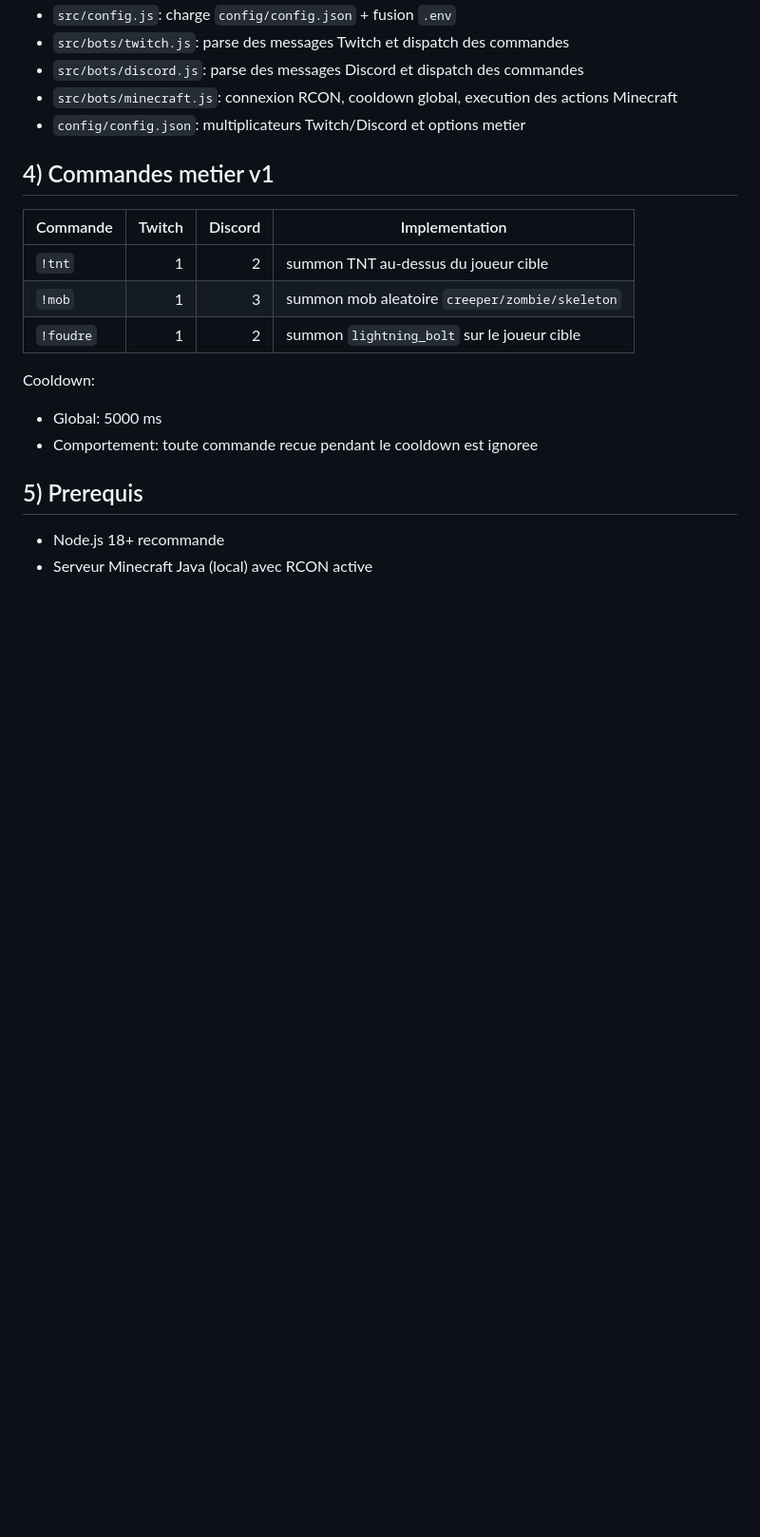
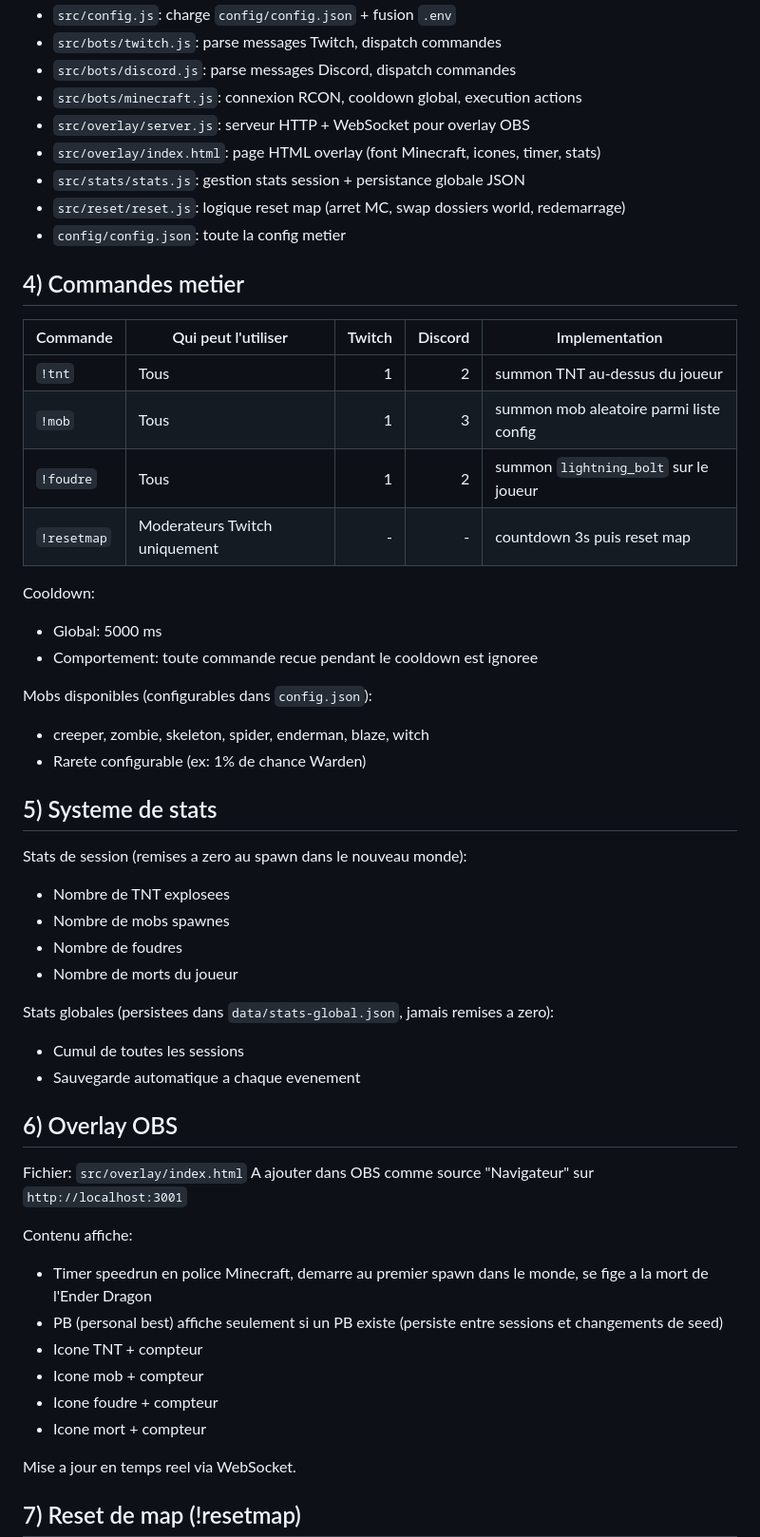
Before and after one commit to TheArabicMonster/Minecraft-tchat-controller, a Markdown page: README.md, the part around one of its changes. Shown at 95% size. GitHub-like rendering; blank space fills up the shorter version.

```diff
--- a/README.md
+++ b/README.md
@@ -54,22 +67,56 @@ Fichiers principaux:
 - `src/config.js`: charge `config/config.json` + fusion `.env`
-- `src/bots/twitch.js`: parse des messages Twitch et dispatch des commandes
-- `src/bots/discord.js`: parse des messages Discord et dispatch des commandes
-- `src/bots/minecraft.js`: connexion RCON, cooldown global, execution des actions Minecraft
-- `config/config.json`: multiplicateurs Twitch/Discord et options metier
+- `src/bots/twitch.js`: parse messages Twitch, dispatch commandes
+- `src/bots/discord.js`: parse messages Discord, dispatch commandes
+- `src/bots/minecraft.js`: connexion RCON, cooldown global, execution actions
+- `src/overlay/server.js`: serveur HTTP + WebSocket pour overlay OBS
+- `src/overlay/index.html`: page HTML overlay (font Minecraft, icones, timer, stats)
+- `src/stats/stats.js`: gestion stats session + persistance globale JSON
+- `src/reset/reset.js`: logique reset map (arret MC, swap dossiers world, redemarrage)
+- `config/config.json`: toute la config metier
 
-## 4) Commandes metier v1
+## 4) Commandes metier
 
-| Commande | Twitch | Discord | Implementation |
-|---|---:|---:|---|
-| `!tnt` | 1 | 2 | summon TNT au-dessus du joueur cible |
-| `!mob` | 1 | 3 | summon mob aleatoire `creeper/zombie/skeleton` |
-| `!foudre` | 1 | 2 | summon `lightning_bolt` sur le joueur cible |
+| Commande | Qui peut l'utiliser | Twitch | Discord | Implementation |
+|---|---|---:|---:|---|
+| `!tnt` | Tous | 1 | 2 | summon TNT au-dessus du joueur |
+| `!mob` | Tous | 1 | 3 | summon mob aleatoire parmi liste config |
+| `!foudre` | Tous | 1 | 2 | summon `lightning_bolt` sur le joueur |
+| `!resetmap` | Moderateurs Twitch uniquement | - | - | countdown 3s puis reset map |
 
 Cooldown:
 - Global: 5000 ms
 - Comportement: toute commande recue pendant le cooldown est ignoree
 
-## 5) Prerequis
+Mobs disponibles (configurables dans `config.json`):
+- creeper, zombie, skeleton, spider, enderman, blaze, witch
+- Rarete configurable (ex: 1% de chance Warden)
 
-- Node.js 18+ recommande
-- Serveur Minecraft Java (local) avec RCON active
+## 5) Systeme de stats
+
+Stats de session (remises a zero au spawn dans le nouveau monde):
+- Nombre de TNT explosees
+- Nombre de mobs spawnes
+- Nombre de foudres
+- Nombre de morts du joueur
+
+Stats globales (persistees dans `data/stats-global.json`, jamais remises a zero):
+- Cumul de toutes les sessions
+- Sauvegarde automatique a chaque evenement
+
+## 6) Overlay OBS
+
+Fichier: `src/overlay/index.html`
+A ajouter dans OBS comme source "Navigateur" sur `http://localhost:3001`
+
+Contenu affiche:
+- Timer speedrun en police Minecraft, demarre au premier spawn dans le monde, se fige a la mort de l'Ender Dragon
+- PB (personal best) affiche seulement si un PB existe (persiste entre sessions et changements de seed)
+- Icone TNT + compteur
+- Icone mob + compteur
+- Icone foudre + compteur
+- Icone mort + compteur
+
+Mise a jour en temps reel via WebSocket.
+
+## 7) Reset de map (!resetmap)
+
```
Also changed, not shown: other parts of README.md (+160 -104 lines).
